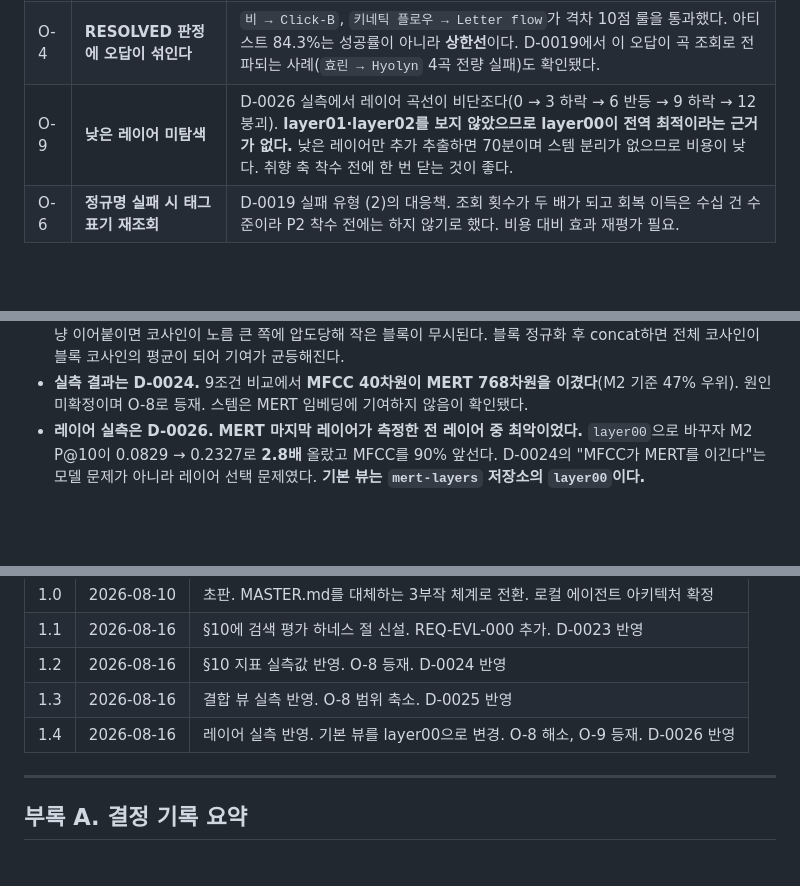
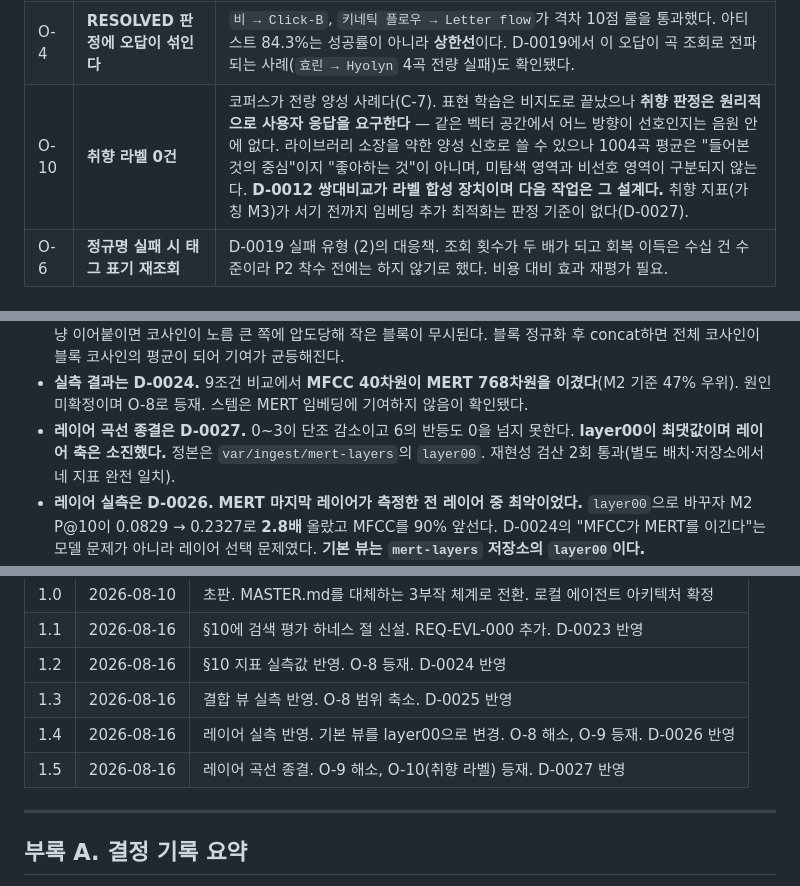
Before and after one commit to CleverAIFox/hathor, a Markdown page: docs/PLAN.md, 3 parts joined by grey strips. GitHub-like rendering; blank space fills up the shorter version.

```diff
--- a/docs/PLAN.md
+++ b/docs/PLAN.md
@@ -395,7 +395,7 @@ D는 제외한다. 현행 생성 모델 품질로 전문가 요구를 충족할
 |---|---|---|
 | O-3 | **제목 부가 표기 파서의 프로덕션 편입 여부** | 조사 스크립트는 괄호 깊이 카운팅으로 처리했고(D-0019) 실측 효과는 +0.6%p였다. 유닛 #2 수준의 정식 파서로 승격할지, 조회 전처리로 남길지 미결. D-0020 관찰: MB 레코딩 제목에도 `(Prod. …)`가 그대로 있어 MB 역시 정규화하지 않는다. |
 | O-4 | **RESOLVED 판정에 오답이 섞인다** | `비 → Click-B`, `키네틱 플로우 → Letter flow`가 격차 10점 룰을 통과했다. 아티스트 84.3%는 성공률이 아니라 **상한선**이다. D-0019에서 이 오답이 곡 조회로 전파되는 사례(`효린 → Hyolyn` 4곡 전량 실패)도 확인됐다. |
-| O-9 | **낮은 레이어 미탐색** | D-0026 실측에서 레이어 곡선이 비단조다(0 → 3 하락 → 6 반등 → 9 하락 → 12 붕괴). **layer01·layer02를 보지 않았으므로 layer00이 전역 최적이라는 근거가 없다.** 낮은 레이어만 추가 추출하면 70분이며 스템 분리가 없으므로 비용이 낮다. 취향 축 착수 전에 한 번 닫는 것이 좋다. |
+| O-10 | **취향 라벨 0건** | 코퍼스가 전량 양성 사례다(C-7). 표현 학습은 비지도로 끝났으나 **취향 판정은 원리적으로 사용자 응답을 요구한다** — 같은 벡터 공간에서 어느 방향이 선호인지는 음원 안에 없다. 라이브러리 소장을 약한 양성 신호로 쓸 수 있으나 1004곡 평균은 "들어본 것의 중심"이지 "좋아하는 것"이 아니며, 미탐색 영역과 비선호 영역이 구분되지 않는다. **D-0012 쌍대비교가 라벨 합성 장치이며 다음 작업은 그 설계다.** 취향 지표(가칭 M3)가 서기 전까지 임베딩 추가 최적화는 판정 기준이 없다(D-0027). |
 | O-6 | **정규명 실패 시 태그 표기 재조회** | D-0019 실패 유형 (2)의 대응책. 조회 횟수가 두 배가 되고 회복 이득은 수십 건 수준이라 P2 착수 전에는 하지 않기로 했다. 비용 대비 효과 재평가 필요. |
 ### □ 참고 자료
 
@@ -1215,6 +1215,9 @@ class TasteSyncPayload:
   블록 정규화 후 concat하면 전체 코사인이 블록 코사인의 평균이 되어 기여가 균등해진다.
 - **실측 결과는 D-0024.** 9조건 비교에서 **MFCC 40차원이 MERT 768차원을 이겼다**(M2 기준 47% 우위).
   원인 미확정이며 O-8로 등재. 스템은 MERT 임베딩에 기여하지 않음이 확인됐다.
+- **레이어 곡선 종결은 D-0027.** 0~3이 단조 감소이고 6의 반등도 0을 넘지 못한다.
+  **layer00이 최댓값이며 레이어 축은 소진했다.** 정본은 `var/ingest/mert-layers`의 `layer00`.
+  재현성 검산 2회 통과(별도 배치·저장소에서 네 지표 완전 일치).
 - **레이어 실측은 D-0026.** **MERT 마지막 레이어가 측정한 전 레이어 중 최악이었다.**
   `layer00`으로 바꾸자 M2 P@10이 0.0829 → 0.2327로 **2.8배** 올랐고 MFCC를 90% 앞선다.
   D-0024의 "MFCC가 MERT를 이긴다"는 모델 문제가 아니라 레이어 선택 문제였다.
@@ -1320,6 +1323,7 @@ CI에서 동일 시드 2회 실행 후 산출물을 비교한다. UUID 등 본
 | 1.2 | 2026-08-16 | §10 지표 실측값 반영. O-8 등재. D-0024 반영 |
 | 1.3 | 2026-08-16 | 결합 뷰 실측 반영. O-8 범위 축소. D-0025 반영 |
 | 1.4 | 2026-08-16 | 레이어 실측 반영. 기본 뷰를 layer00으로 변경. O-8 해소, O-9 등재. D-0026 반영 |
+| 1.5 | 2026-08-16 | 레이어 곡선 종결. O-9 해소, O-10(취향 라벨) 등재. D-0027 반영 |
 
 ---
 
```
Also changed, not shown: other parts of docs/PLAN.md (+1 -0 lines), README.md (+4 -1 lines), docs/DECISIONS.md (+63 -0 lines).
